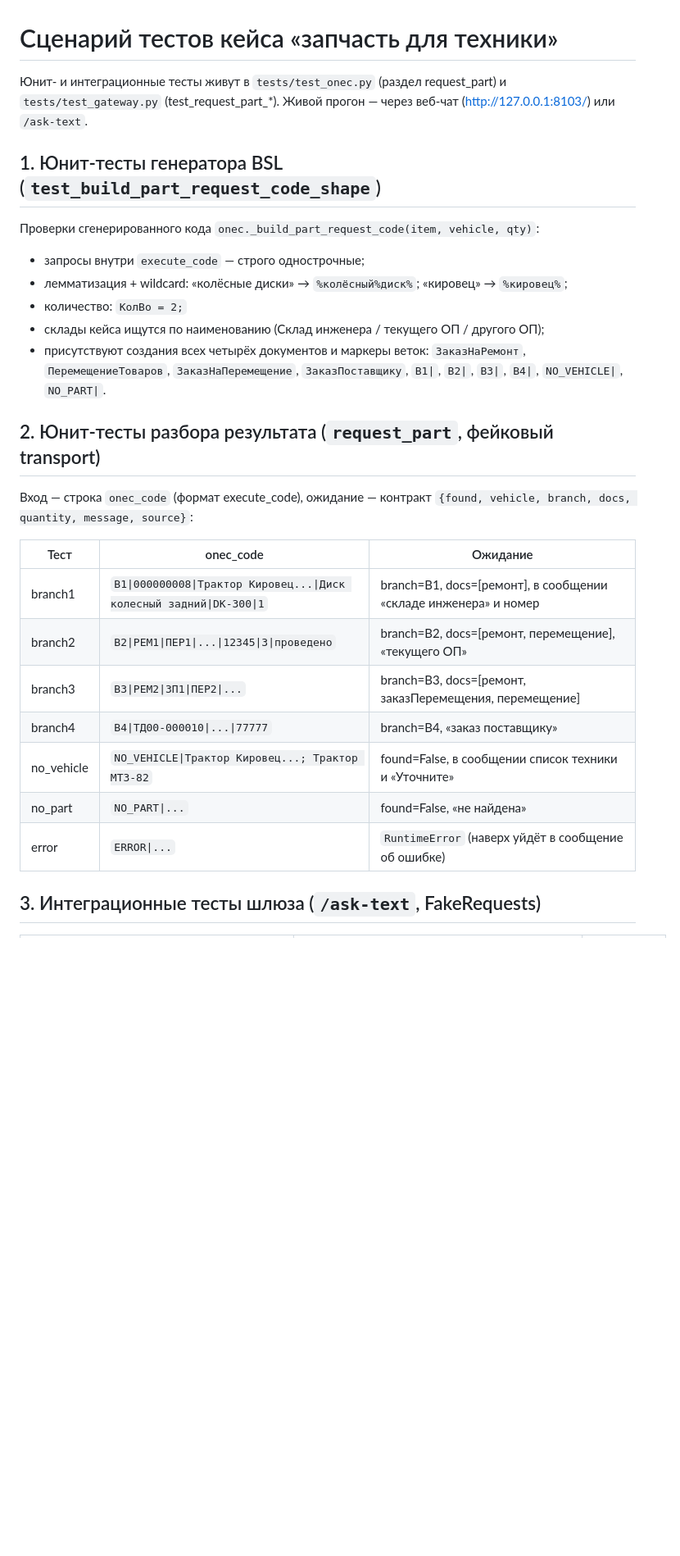
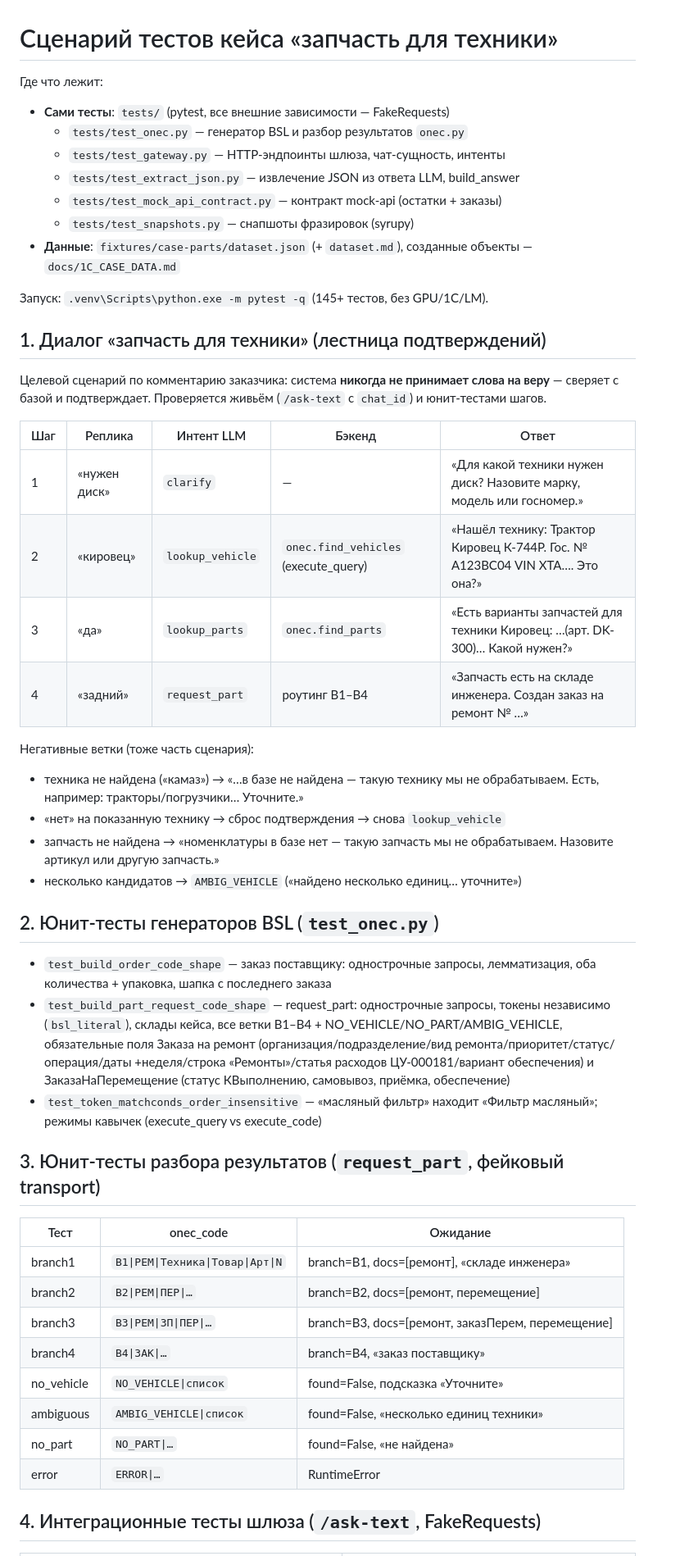
Before and after one commit to kucheryavenkovn/voice-1c-mvp, a Markdown page: docs/1C_CASE_TESTS.md, the part around one of its changes. Shown at 82% size. Drawn GitHub-style; blank space fills up the shorter version.

Commit message:
docs(case): refresh test scenario doc (chat confirmation ladder, lookups, negative branches)

```diff
--- a/docs/1C_CASE_TESTS.md
+++ b/docs/1C_CASE_TESTS.md
@@ -1,35 +1,63 @@
 # Сценарий тестов кейса «запчасть для техники»
 
-Юнит- и интеграционные тесты живут в `tests/test_onec.py` (раздел request_part) и
-`tests/test_gateway.py` (test_request_part_*). Живой прогон — через веб-чат
-(http://127.0.0.1:8103/) или `/ask-text`.
+Где что лежит:
+- **Сами тесты**: `tests/` (pytest, все внешние зависимости — FakeRequests)
+  - `tests/test_onec.py` — генератор BSL и разбор результатов `onec.py`
+  - `tests/test_gateway.py` — HTTP-эндпоинты шлюза, чат-сущность, интенты
+  - `tests/test_extract_json.py` — извлечение JSON из ответа LLM, build_answer
+  - `tests/test_mock_api_contract.py` — контракт mock-api (остатки + заказы)
+  - `tests/test_snapshots.py` — снапшоты фразировок (syrupy)
+- **Данные**: `fixtures/case-parts/dataset.json` (+ `dataset.md`), созданные
+  объекты — `docs/1C_CASE_DATA.md`
 
-## 1. Юнит-тесты генератора BSL (`test_build_part_request_code_shape`)
+Запуск: `.venv\Scripts\python.exe -m pytest -q` (145+ тестов, без GPU/1С/LM).
 
-Проверки сгенерированного кода `onec._build_part_request_code(item, vehicle, qty)`:
+## 1. Диалог «запчасть для техники» (лестница подтверждений)
 
-- запросы внутри `execute_code` — строго однострочные;
-- лемматизация + wildcard: «колёсные диски» → `%колёсный%диск%`; «кировец» → `%кировец%`;
-- количество: `КолВо = 2;`
-- склады кейса ищутся по наименованию (Склад инженера / текущего ОП / другого ОП);
-- присутствуют создания всех четырёх документов и маркеры веток:
-  `ЗаказНаРемонт`, `ПеремещениеТоваров`, `ЗаказНаПеремещение`, `ЗаказПоставщику`,
-  `B1|`, `B2|`, `B3|`, `B4|`, `NO_VEHICLE|`, `NO_PART|`.
+Целевой сценарий по комментарию заказчика: система **никогда не принимает
+слова на веру** — сверяет с базой и подтверждает. Проверяется живьём
+(`/ask-text` с `chat_id`) и юнит-тестами шагов.
 
-## 2. Юнит-тесты разбора результата (`request_part`, фейковый transport)
+| Шаг | Реплика | Интент LLM | Бэкенд | Ответ |
+|---|---|---|---|---|
+| 1 | «нужен диск» | `clarify` | — | «Для какой техники нужен диск? Назовите марку, модель или госномер.» |
+| 2 | «кировец» | `lookup_vehicle` | `onec.find_vehicles` (execute_query) | «Нашёл технику: Трактор Кировец К-744Р. Гос. № А123ВС04 VIN XTA…. Это она?» |
+| 3 | «да» | `lookup_parts` | `onec.find_parts` | «Есть варианты запчастей для техники Кировец: …(арт. DK-300)… Какой нужен?» |
+| 4 | «задний» | `request_part` | роутинг B1–B4 | «Запчасть есть на складе инженера. Создан заказ на ремонт № …» |
 
-Вход — строка `onec_code` (формат execute_code), ожидание — контракт
-`{found, vehicle, branch, docs, quantity, message, source}`:
+Негативные ветки (тоже часть сценария):
+- техника не найдена («камаз») → «…в базе не найдена — такую технику мы
+  не обрабатываем. Есть, например: тракторы/погрузчики… Уточните.»
+- «нет» на показанную технику → сброс подтверждения → снова `lookup_vehicle`
+- запчасть не найдена → «номенклатуры в базе нет — такую запчасть мы
+  не обрабатываем. Назовите артикул или другую запчасть.»
+- несколько кандидатов → `AMBIG_VEHICLE` («найдено несколько единиц… уточните»)
+
+## 2. Юнит-тесты генераторов BSL (`test_onec.py`)
+
+- `test_build_order_code_shape` — заказ поставщику: однострочные запросы,
+  лемматизация, оба количества + упаковка, шапка с последнего заказа
+- `test_build_part_request_code_shape` — request_part: однострочные запросы,
+  токены независимо (`bsl_literal`), склады кейса, все ветки B1–B4 +
+  NO_VEHICLE/NO_PART/AMBIG_VEHICLE, обязательные поля Заказа на ремонт
+  (организация/подразделение/вид ремонта/приоритет/статус/операция/даты
+  +неделя/строка «Ремонты»/статья расходов ЦУ-000181/вариант обеспечения) и
+  ЗаказаНаПеремещение (статус КВыполнению, самовывоз, приёмка, обеспечение)
+- `test_token_matchconds_order_insensitive` — «масляный фильтр» находит
+  «Фильтр масляный»; режимы кавычек (execute_query vs execute_code)
+
+## 3. Юнит-тесты разбора результатов (`request_part`, фейковый transport)
 
 | Тест | onec_code | Ожидание |
 |---|---|---|
-| branch1 | `B1\|000000008\|Трактор Кировец...\|Диск колесный задний\|DK-300\|1` | branch=B1, docs=[ремонт], в сообщении «складе инженера» и номер |
-| branch2 | `B2\|РЕМ1\|ПЕР1\|...\|12345\|3\|проведено` | branch=B2, docs=[ремонт, перемещение], «текущего ОП» |
-| branch3 | `B3\|РЕМ2\|ЗП1\|ПЕР2\|...` | branch=B3, docs=[ремонт, заказПеремещения, перемещение] |
-| branch4 | `B4\|ТД00-000010\|...\|77777` | branch=B4, «заказ поставщику» |
-| no_vehicle | `NO_VEHICLE\|Трактор Кировец...; Трактор МТЗ-82` | found=False, в сообщении список техники и «Уточните» |
-| no_part | `NO_PART\|...` | found=False, «не найдена» |
-| error | `ERROR\|...` | `RuntimeError` (наверх уйдёт в сообщение об ошибке) |
+| branch1 | `B1\|РЕМ\|Техника\|Товар\|Арт\|N` | branch=B1, docs=[ремонт], «складе инженера» |
+| branch2 | `B2\|РЕМ\|ПЕР\|…` | branch=B2, docs=[ремонт, перемещение] |
+| branch3 | `B3\|РЕМ\|ЗП\|ПЕР\|…` | branch=B3, docs=[ремонт, заказПерем, перемещение] |
+| branch4 | `B4\|ЗАК\|…` | branch=B4, «заказ поставщику» |
+| no_vehicle | `NO_VEHICLE\|список` | found=False, подсказка «Уточните» |
+| ambiguous | `AMBIG_VEHICLE\|список` | found=False, «несколько единиц техники» |
+| no_part | `NO_PART\|…` | found=False, «не найдена» |
+| error | `ERROR\|…` | RuntimeError |
 
-## 3. Интеграционные тесты шлюза (`/ask-text`, FakeRequests)
+## 4. Интеграционные тесты шлюза (`/ask-text`, FakeRequests)
 
```
Also changed, not shown: other parts of docs/1C_CASE_TESTS.md (+16 -23 lines).
